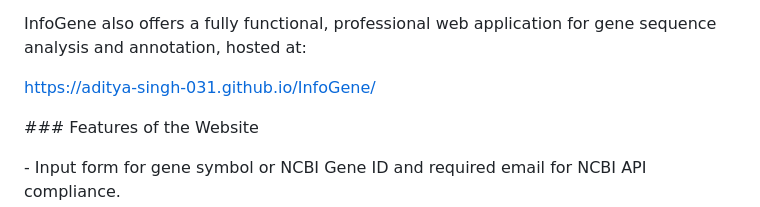
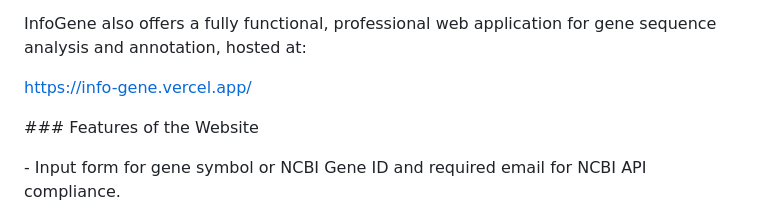
Before and after one commit to Aditya-Singh-031/InfoGene, a Markdown page: README.md, the part around the change. Rendered like a GitHub page.

Commit message:
Update website link in README

```diff
--- a/README.md
+++ b/README.md
@@ -58,7 +58,7 @@ InfoGene also offers a fully functional, professional web application for gene s
 
 
 
-https://aditya-singh-031.github.io/InfoGene/
+https://info-gene.vercel.app/
 
 
 \### Features of the Website
```
